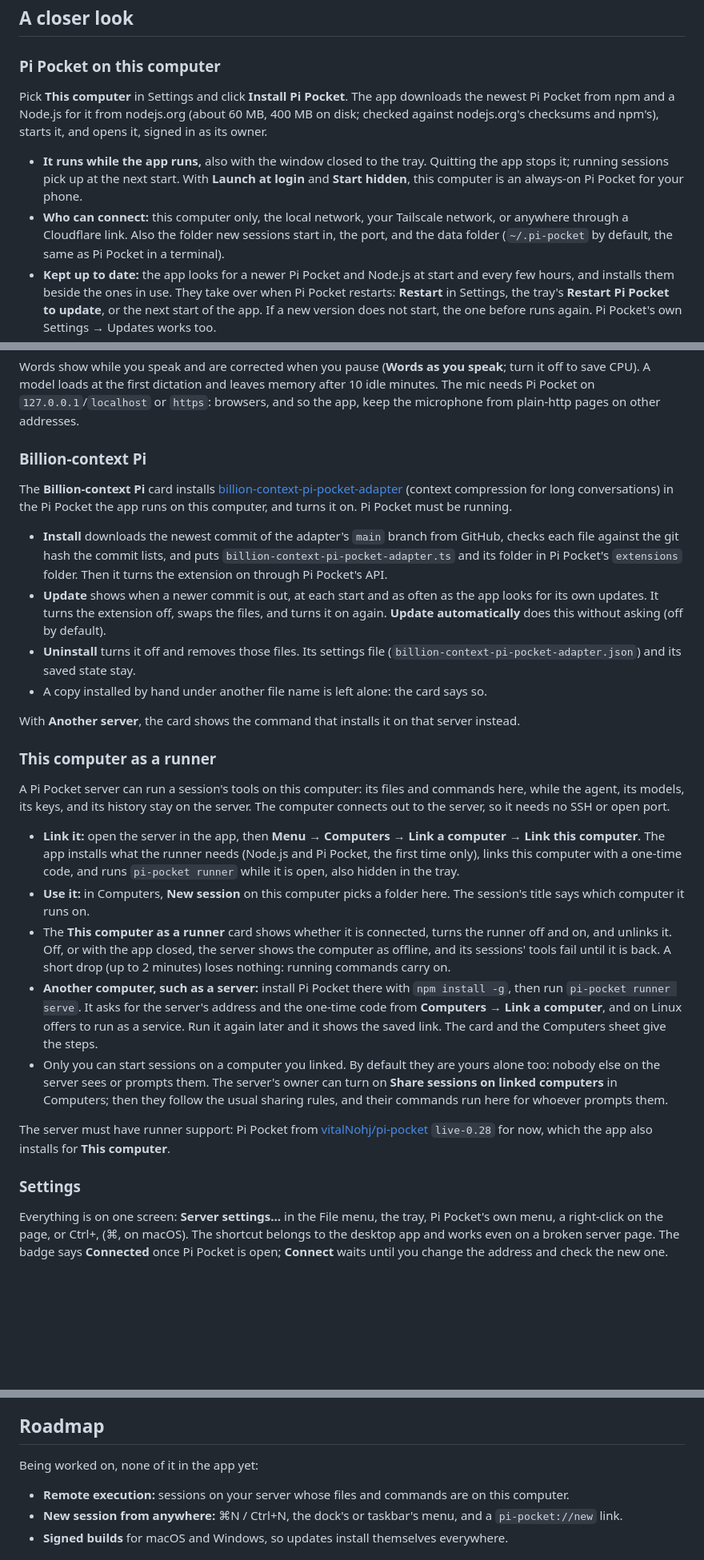
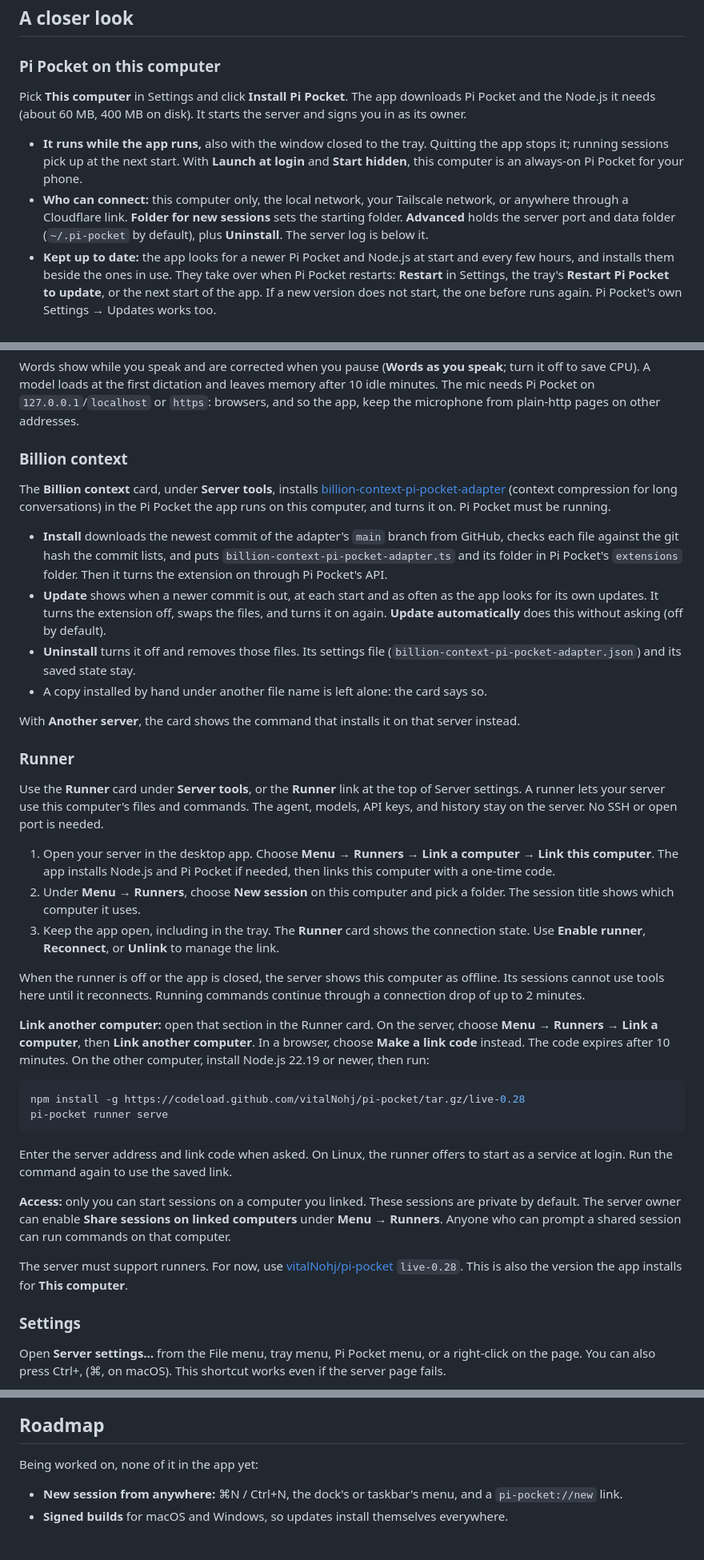
Before and after one commit to vitalNohj/pi-pocket-gui, a Markdown page: README.md, 3 parts joined by grey strips. Shown at 80% size. Drawn GitHub-style; blank space fills up the shorter version.

````diff
--- a/README.md
+++ b/README.md
@@ -58,10 +58,10 @@ Open the app and pick where Pi Pocket runs:
 
 ### Pi Pocket on this computer
 
-Pick **This computer** in Settings and click **Install Pi Pocket**. The app downloads the newest Pi Pocket from npm and a Node.js for it from nodejs.org (about 60 MB, 400 MB on disk; checked against nodejs.org's checksums and npm's), starts it, and opens it, signed in as its owner.
+Pick **This computer** in Settings and click **Install Pi Pocket**. The app downloads Pi Pocket and the Node.js it needs (about 60 MB, 400 MB on disk). It starts the server and signs you in as its owner.
 
 - **It runs while the app runs,** also with the window closed to the tray. Quitting the app stops it; running sessions pick up at the next start. With **Launch at login** and **Start hidden**, this computer is an always-on Pi Pocket for your phone.
-- **Who can connect:** this computer only, the local network, your Tailscale network, or anywhere through a Cloudflare link. Also the folder new sessions start in, the port, and the data folder (`~/.pi-pocket` by default, the same as Pi Pocket in a terminal).
+- **Who can connect:** this computer only, the local network, your Tailscale network, or anywhere through a Cloudflare link. **Folder for new sessions** sets the starting folder. **Advanced** holds the server port and data folder (`~/.pi-pocket` by default), plus **Uninstall**. The server log is below it.
 - **Kept up to date:** the app looks for a newer Pi Pocket and Node.js at start and every few hours, and installs them beside the ones in use. They take over when Pi Pocket restarts: **Restart** in Settings, the tray's **Restart Pi Pocket to update**, or the next start of the app. If a new version does not start, the one before runs again. Pi Pocket's own Settings → Updates works too.
 - **Pi Pocket already running** on that port (started in a terminal) is found and offered instead.
 - **It sees your tools:** Pi Pocket gets the same environment as your terminal (your shell's `PATH`), so the agent finds `git`, `node`, and the rest.
@@ -107,9 +107,9 @@ Pi Pocket's mic button (and Alt+V) works in the app, recognised on your computer
 
 Words show while you speak and are corrected when you pause (**Words as you speak**; turn it off to save CPU). A model loads at the first dictation and leaves memory after 10 idle minutes. The mic needs Pi Pocket on `127.0.0.1`/`localhost` or `https`: browsers, and so the app, keep the microphone from plain-http pages on other addresses.
 
-### Billion-context Pi
+### Billion context
 
-The **Billion-context Pi** card installs [billion-context-pi-pocket-adapter](https://github.com/vitalNohj/billion-context-pi-pocket-adapter) (context compression for long conversations) in the Pi Pocket the app runs on this computer, and turns it on. Pi Pocket must be running.
+The **Billion context** card, under **Server tools**, installs [billion-context-pi-pocket-adapter](https://github.com/vitalNohj/billion-context-pi-pocket-adapter) (context compression for long conversations) in the Pi Pocket the app runs on this computer, and turns it on. Pi Pocket must be running.
 
 - **Install** downloads the newest commit of the adapter's `main` branch from GitHub, checks each file against the git hash the commit lists, and puts `billion-context-pi-pocket-adapter.ts` and its folder in Pi Pocket's `extensions` folder. Then it turns the extension on through Pi Pocket's API.
 - **Update** shows when a newer commit is out, at each start and as often as the app looks for its own updates. It turns the extension off, swaps the files, and turns it on again. **Update automatically** does this without asking (off by default).
@@ -118,19 +118,30 @@ The **Billion-context Pi** card installs [billion-context-pi-pocket-adapter](htt
 
 With **Another server**, the card shows the command that installs it on that server instead.
 
-### This computer as a runner
+### Runner
 
-A Pi Pocket server can run a session's tools on this computer: its files and commands here, while the agent, its models, its keys, and its history stay on the server. The computer connects out to the server, so it needs no SSH or open port.
+Use the **Runner** card under **Server tools**, or the **Runner** link at the top of Server settings. A runner lets your server use this computer's files and commands. The agent, models, API keys, and history stay on the server. No SSH or open port is needed.
 
-- **Link it:** open the server in the app, then **Menu → Computers → Link a computer → Link this computer**. The app installs what the runner needs (Node.js and Pi Pocket, the first time only), links this computer with a one-time code, and runs `pi-pocket runner` while it is open, also hidden in the tray.
-- **Use it:** in Computers, **New session** on this computer picks a folder here. The session's title says which computer it runs on.
-- The **This computer as a runner** card shows whether it is connected, turns the runner off and on, and unlinks it. Off, or with the app closed, the server shows the computer as offline, and its sessions' tools fail until it is back. A short drop (up to 2 minutes) loses nothing: running commands carry on.
-- **Another computer, such as a server:** install Pi Pocket there with `npm install -g`, then run `pi-pocket runner serve`. It asks for the server's address and the one-time code from **Computers → Link a computer**, and on Linux offers to run as a service. Run it again later and it shows the saved link. The card and the Computers sheet give the steps.
-- Only you can start sessions on a computer you linked. By default they are yours alone too: nobody else on the server sees or prompts them. The server's owner can turn on **Share sessions on linked computers** in Computers; then they follow the usual sharing rules, and their commands run here for whoever prompts them.
+1. Open your server in the desktop app. Choose **Menu → Runners → Link a computer → Link this computer**. The app installs Node.js and Pi Pocket if needed, then links this computer with a one-time code.
+2. Under **Menu → Runners**, choose **New session** on this computer and pick a folder. The session title shows which computer it uses.
+3. Keep the app open, including in the tray. The **Runner** card shows the connection state. Use **Enable runner**, **Reconnect**, or **Unlink** to manage the link.
 
-The server must have runner support: Pi Pocket from [vitalNohj/pi-pocket](https://github.com/vitalNohj/pi-pocket) `live-0.28` for now, which the app also installs for **This computer**.
+When the runner is off or the app is closed, the server shows this computer as offline. Its sessions cannot use tools here until it reconnects. Running commands continue through a connection drop of up to 2 minutes.
+
+**Link another computer:** open that section in the Runner card. On the server, choose **Menu → Runners → Link a computer**, then **Link another computer**. In a browser, choose **Make a link code** instead. The code expires after 10 minutes. On the other computer, install Node.js 22.19 or newer, then run:
+
+```sh
+npm install -g https://codeload.github.com/vitalNohj/pi-pocket/tar.gz/live-0.28
+pi-pocket runner serve
+```
+
+Enter the server address and link code when asked. On Linux, the runner offers to start as a service at login. Run the command again to use the saved link.
+
+**Access:** only you can start sessions on a computer you linked. These sessions are private by default. The server owner can enable **Share sessions on linked computers** under **Menu → Runners**. Anyone who can prompt a shared session can run commands on that computer.
+
+The server must support runners. For now, use [vitalNohj/pi-pocket](https://github.com/vitalNohj/pi-pocket) `live-0.28`. This is also the version the app installs for **This computer**.
 
 ### Settings
 
-Everything is on one screen: **Server settings…** in the File menu, the tray, Pi Pocket's own menu, a right-click on the page, or Ctrl+, (⌘, on macOS). The shortcut belongs to the desktop app and works even on a broken server page. The badge says **Connected** once Pi Pocket is open; **Connect** waits until you change the address and check the new one.
+Open **Server settings…** from the File menu, tray menu, Pi Pocket menu, or a right-click on the page. You can also press Ctrl+, (⌘, on macOS). This shortcut works even if the server page fails.
 
@@ -164,7 +193,6 @@ Pi Pocket's page runs in the app as it does in a browser, with one addition: a s
 
 Being worked on, none of it in the app yet:
 
-- **Remote execution:** sessions on your server whose files and commands are on this computer.
 - **New session from anywhere:** ⌘N / Ctrl+N, the dock's or taskbar's menu, and a `pi-pocket://new` link.
 - **Signed builds** for macOS and Windows, so updates install themselves everywhere.
 
````
Also changed, not shown: other parts of README.md (+23 -5 lines), docs/images/settings.png, 10 other files.
